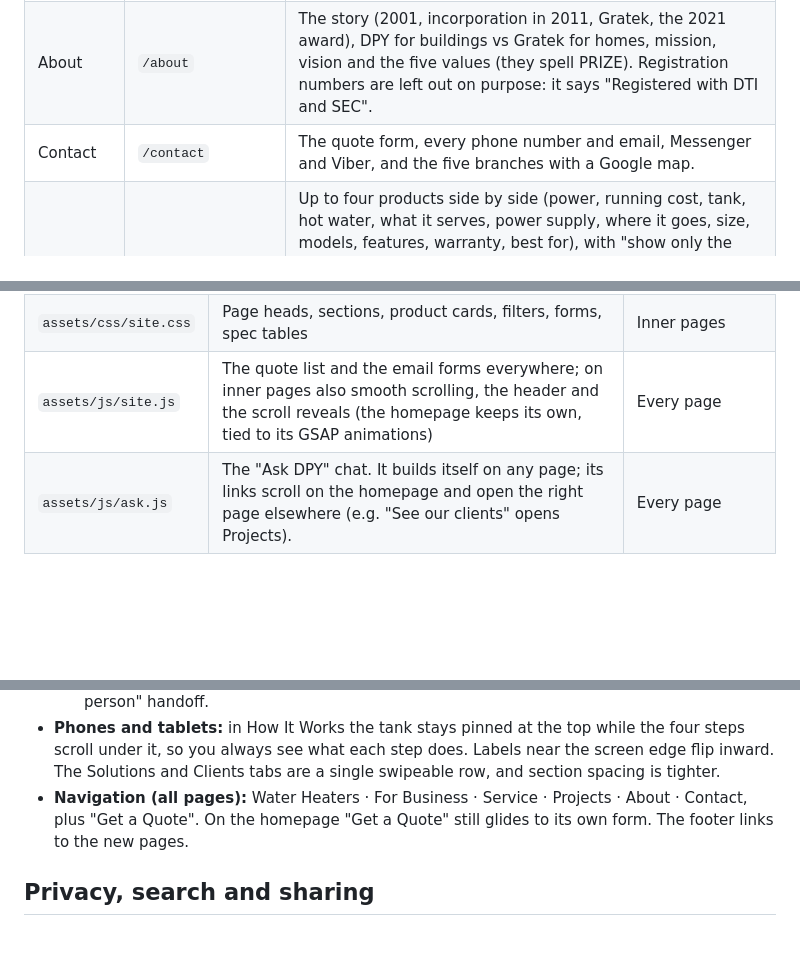
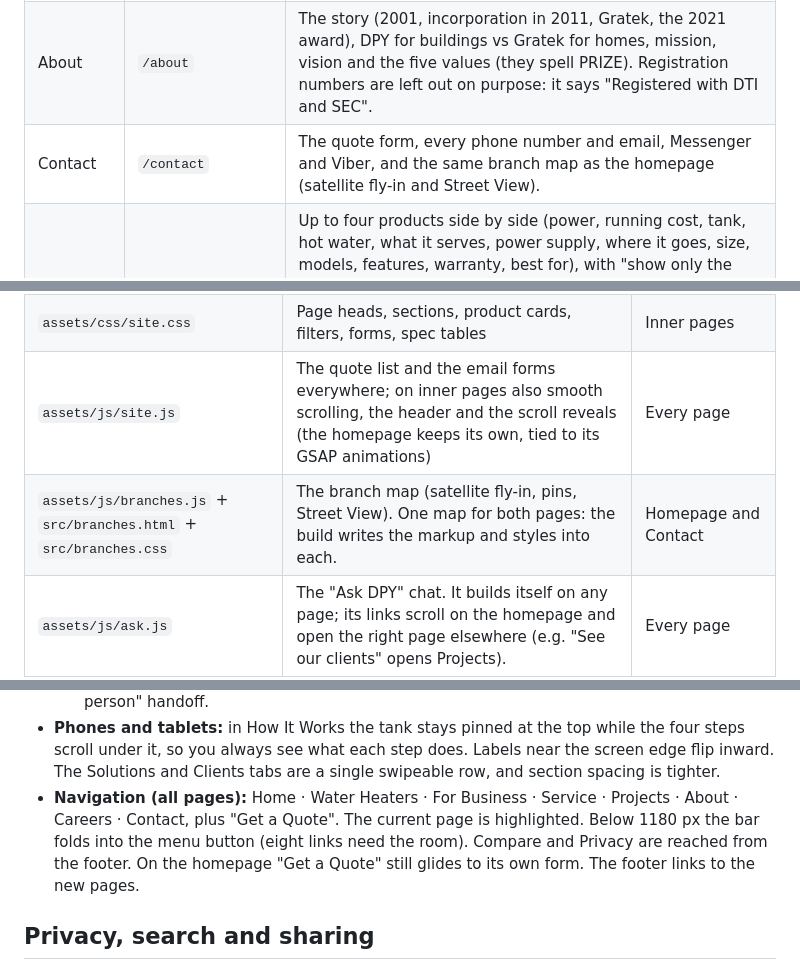
Before and after one commit to markdark09/dpy-prototype, a Markdown page: README.md, 3 parts joined by grey strips. GitHub-like rendering; blank space fills up the shorter version.

Commit message:
README: the shared branch map and the eight-link menu
Co-Authored-By: Claude Opus 5.5 <noreply@anthropic.com>

```diff
--- a/README.md
+++ b/README.md
@@ -52,7 +52,7 @@ The old site was organised around DPY's two companies and its suppliers' categor
 | Service | `/service` | Repair, installation and maintenance (the live site's page is empty). Quick checks a customer can safely try first, what a maintenance visit covers, warranty, and a booking form that goes to service@. |
 | Projects | `/projects` | The 32 client logos with names, filtered by building type, and real DPY project photos. |
 | About | `/about` | The story (2001, incorporation in 2011, Gratek, the 2021 award), DPY for buildings vs Gratek for homes, mission, vision and the five values (they spell PRIZE). Registration numbers are left out on purpose: it says "Registered with DTI and SEC". |
-| Contact | `/contact` | The quote form, every phone number and email, Messenger and Viber, and the five branches with a Google map. |
+| Contact | `/contact` | The quote form, every phone number and email, Messenger and Viber, and the same branch map as the homepage (satellite fly-in and Street View). |
 | Compare | `/compare` | Up to four products side by side (power, running cost, tank, hot water, what it serves, power supply, where it goes, size, models, features, warranty, best for), with "show only the differences" and quick sets (instant heaters, heat pumps, lowest running cost...). Products are added from the compare button on any card or product page; a bar at the bottom collects them. A comparison can be shared by link (`/compare?p=...`). |
 | Careers | `/careers` | The six openings listed on the live site, each with an Apply-by-email button. |
 | Privacy | `/privacy` | The privacy notice as a page (the homepage keeps its dialog). |
@@ -68,6 +68,7 @@ The old site was organised around DPY's two companies and its suppliers' categor
 | `assets/css/base.css` | Font, colours, type, buttons, the header and phone menu, the footer, Messenger and Viber buttons, the quote list, the "Ask DPY" chat | Every page, the homepage included |
 | `assets/css/site.css` | Page heads, sections, product cards, filters, forms, spec tables | Inner pages |
 | `assets/js/site.js` | The quote list and the email forms everywhere; on inner pages also smooth scrolling, the header and the scroll reveals (the homepage keeps its own, tied to its GSAP animations) | Every page |
+| `assets/js/branches.js` + `src/branches.html` + `src/branches.css` | The branch map (satellite fly-in, pins, Street View). One map for both pages: the build writes the markup and styles into each. | Homepage and Contact |
 | `assets/js/ask.js` | The "Ask DPY" chat. It builds itself on any page; its links scroll on the homepage and open the right page elsewhere (e.g. "See our clients" opens Projects). | Every page |
 
 **Speed of the inner pages (Lighthouse, mobile, October 2026, local server with compression):** 98–100 on every page checked. How:
@@ -144,7 +145,7 @@ Each product card now links to its category on the new Water Heaters page, and t
   It offers suggested questions and action buttons (call, email, quote, scroll to a section). After 9 seconds a one-time nudge appears for 7 seconds, and on phones it opens as a bottom sheet. It understands simple Taglish such as "magkano", "sira" and "salamat".
   **It is a front-end prototype:** answers come from keyword matching over a built-in knowledge list, not a live AI. For production, put the same knowledge behind a small server that calls an AI model (for example Claude), so it can handle any phrasing, and add a "talk to a person" handoff.
 - **Phones and tablets:** in How It Works the tank stays pinned at the top while the four steps scroll under it, so you always see what each step does. Labels near the screen edge flip inward. The Solutions and Clients tabs are a single swipeable row, and section spacing is tighter.
-- **Navigation (all pages):** Water Heaters · For Business · Service · Projects · About · Contact, plus "Get a Quote". On the homepage "Get a Quote" still glides to its own form. The footer links to the new pages.
+- **Navigation (all pages):** Home · Water Heaters · For Business · Service · Projects · About · Careers · Contact, plus "Get a Quote". The current page is highlighted. Below 1180 px the bar folds into the menu button (eight links need the room). Compare and Privacy are reached from the footer. On the homepage "Get a Quote" still glides to its own form. The footer links to the new pages.
 
 ## Privacy, search and sharing
 
```
